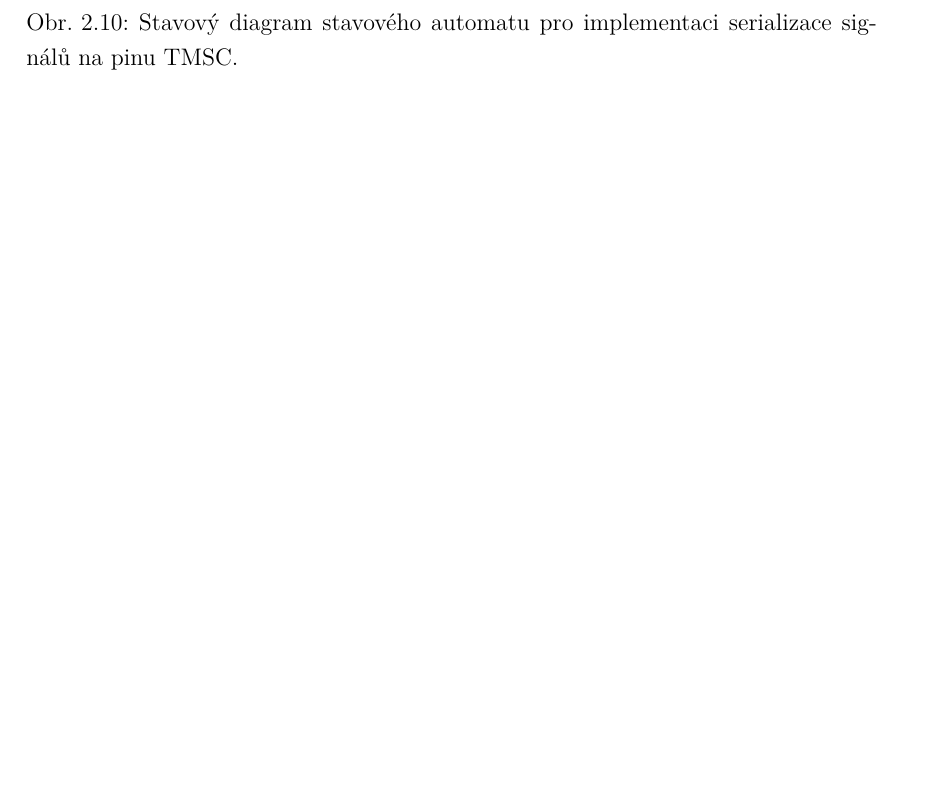
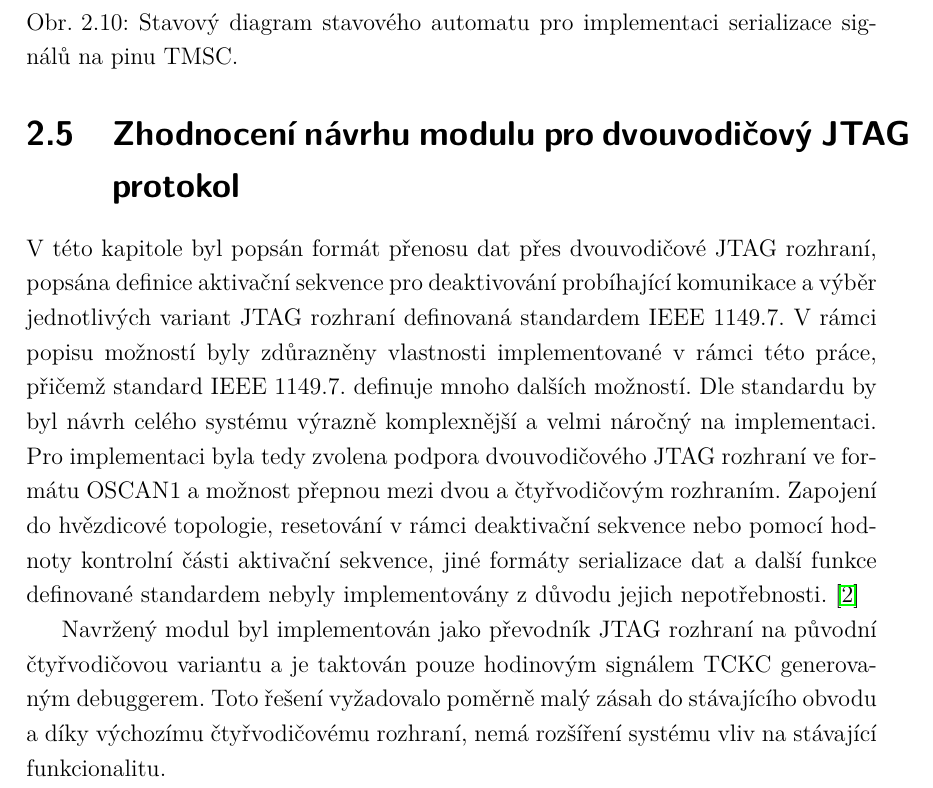
Before and after one commit to PavelPr18/DP_text, a LaTeX thesis (sablona-prace.tex, which reads text/jtag_2w.tex): part of page 26 of 37, cut so that both start at the same text, the shorter picture padded with empty space. Compiled offline with pdfLaTeX.

Commit message:
kapitola dvouvodičového rozhraní připravena na cj korekturu :)

```diff
--- a/text/jtag_2w.tex
+++ b/text/jtag_2w.tex
@@ -242,3 +242,8 @@ Výchozím stavem je stav \textbf{S\_IDLE}, ve kterém automat setrvává a je d
   \caption{Stavový diagram stavového automatu pro implementaci serializace signálů na pinu \acs{TMSC}.}
 	\label{fig:cJTAG_oscan1_fsm}
 \end{figure}
+
+\section{Zhodnocení návrhu modulu pro dvouvodičový \acs{JTAG} protokol}
+V této kapitole byl popsán formát přenosu dat přes dvouvodičové \acs{JTAG} rozhraní, popsána definice aktivační sekvence pro deaktivování probíhající komunikace a výběr jednotlivých variant \acs{JTAG} rozhraní definovaná standardem IEEE 1149.7. V rámci popisu možností byly zdůrazněny vlastnosti implementované v rámci této práce, přičemž standard IEEE 1149.7. definuje mnoho dalších možností. Dle standardu by byl návrh celého systému výrazně komplexnější a velmi náročný na implementaci. Pro implementaci byla tedy zvolena podpora dvouvodičového \acs{JTAG} rozhraní ve formátu OSCAN1 a možnost přepnou mezi dvou a čtyřvodičovým rozhraním. Zapojení do hvězdicové topologie, resetování v rámci deaktivační sekvence nebo pomocí hodnoty kontrolní části aktivační sekvence, jiné formáty serializace dat a další funkce definované standardem nebyly implementovány z důvodu jejich nepotřebnosti. \cite{IEEE_1149-7}
+
+Navržený modul byl implementován jako převodník \acs{JTAG} rozhraní na původní čtyřvodičovou variantu a je taktován pouze hodinovým signálem \acs{TCKC} generovaným debuggerem. Toto řešení vyžadovalo poměrně malý zásah do stávajícího obvodu a díky výchozímu čtyřvodičovému rozhraní, nemá rozšíření systému vliv na stávající funkcionalitu.
```
Also changed, not shown: 1 other file.
